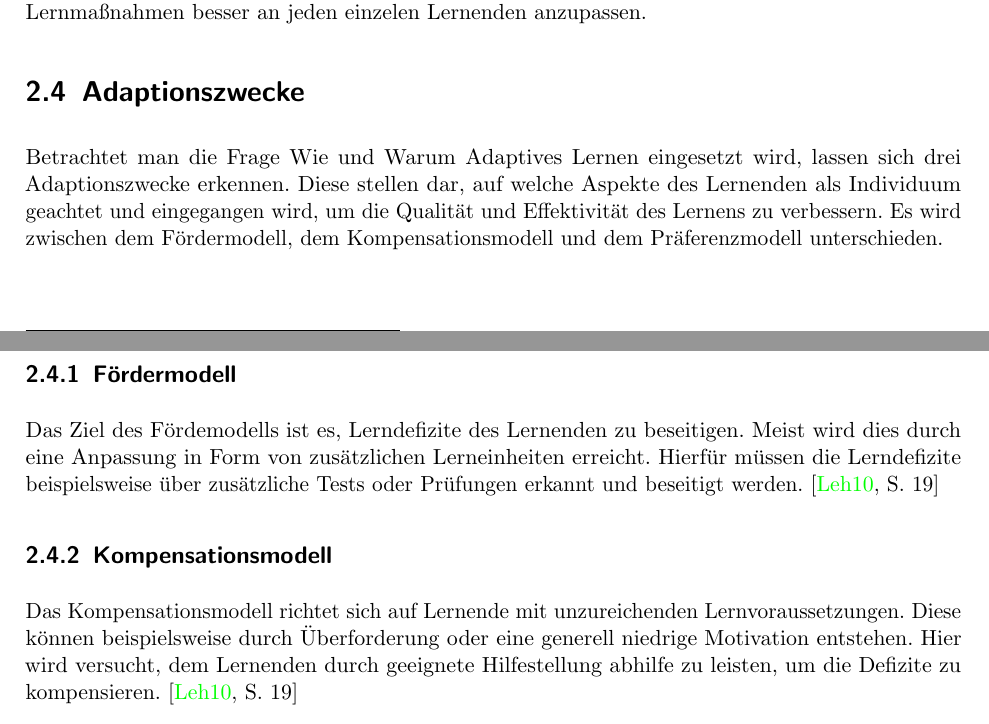
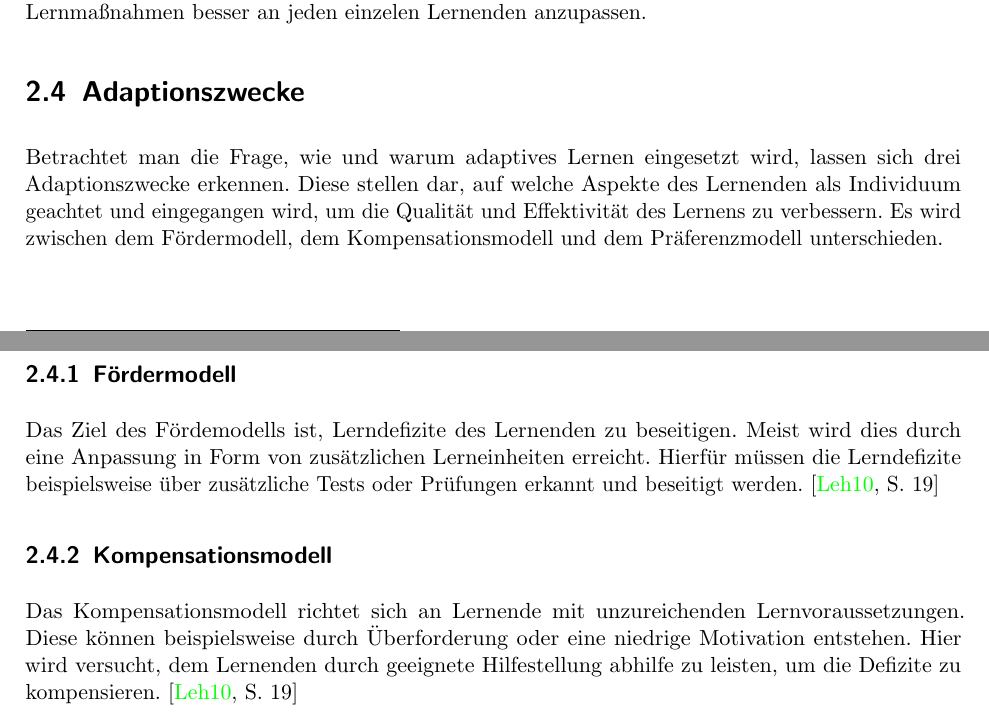
Before and after one commit to mervyn-mccreight/adaptive-learning-seminar, a LaTeX thesis (seminar/adaptive_learning_seminar.tex, which reads seminar/kapitel/Lerntheorie.tex): two parts of pages 8 and 9 of 26, joined at a grey line, cut so that both start at the same text. Compiled offline with pdfLaTeX; an older LaTeX class or package is replaced by its successor.

Commit message:
fix errors in s4

```diff
--- a/seminar/kapitel/Lerntheorie.tex
+++ b/seminar/kapitel/Lerntheorie.tex
@@ -81,20 +81,20 @@ ist es dem Lehrer möglich, besser auf die individuellen Stärken und Schwächen
 Das Ziel ist, den Unterrichtsinhalt und die Lernmaßnahmen besser an jeden einzelen Lernenden anzupassen.
 
 \section{Adaptionszwecke}
-Betrachtet man die Frage Wie und Warum Adaptives Lernen eingesetzt wird, lassen sich drei Adaptionszwecke erkennen.
+Betrachtet man die Frage, wie und warum adaptives Lernen eingesetzt wird, lassen sich drei Adaptionszwecke erkennen.
 Diese stellen dar, auf welche Aspekte des Lernenden als Individuum geachtet und eingegangen wird, um die
 Qualität und Effektivität des Lernens zu verbessern.
 Es wird zwischen dem Fördermodell, dem Kompensationsmodell und dem Präferenzmodell unterschieden.
 
 \subsection{Fördermodell}
-Das Ziel des Fördemodells ist es, Lerndefizite des Lernenden zu beseitigen.
+Das Ziel des Fördemodells ist, Lerndefizite des Lernenden zu beseitigen.
 Meist wird dies durch eine Anpassung in Form von zusätzlichen Lerneinheiten erreicht.
 Hierfür müssen die Lerndefizite beispielsweise über zusätzliche Tests oder Prüfungen erkannt
 und beseitigt werden. \cite[S. 19]{lehmann2010lernstile}
 
 \subsection{Kompensationsmodell}
-Das Kompensationsmodell richtet sich auf Lernende mit unzureichenden Lernvoraussetzungen.
-Diese können beispielsweise durch Überforderung oder eine generell niedrige Motivation entstehen.
+Das Kompensationsmodell richtet sich an Lernende mit unzureichenden Lernvoraussetzungen.
+Diese können beispielsweise durch Überforderung oder eine niedrige Motivation entstehen.
 Hier wird versucht, dem Lernenden durch geeignete Hilfestellung abhilfe zu leisten, um die Defizite zu kompensieren.
 \cite[S. 19]{lehmann2010lernstile}
 
```
